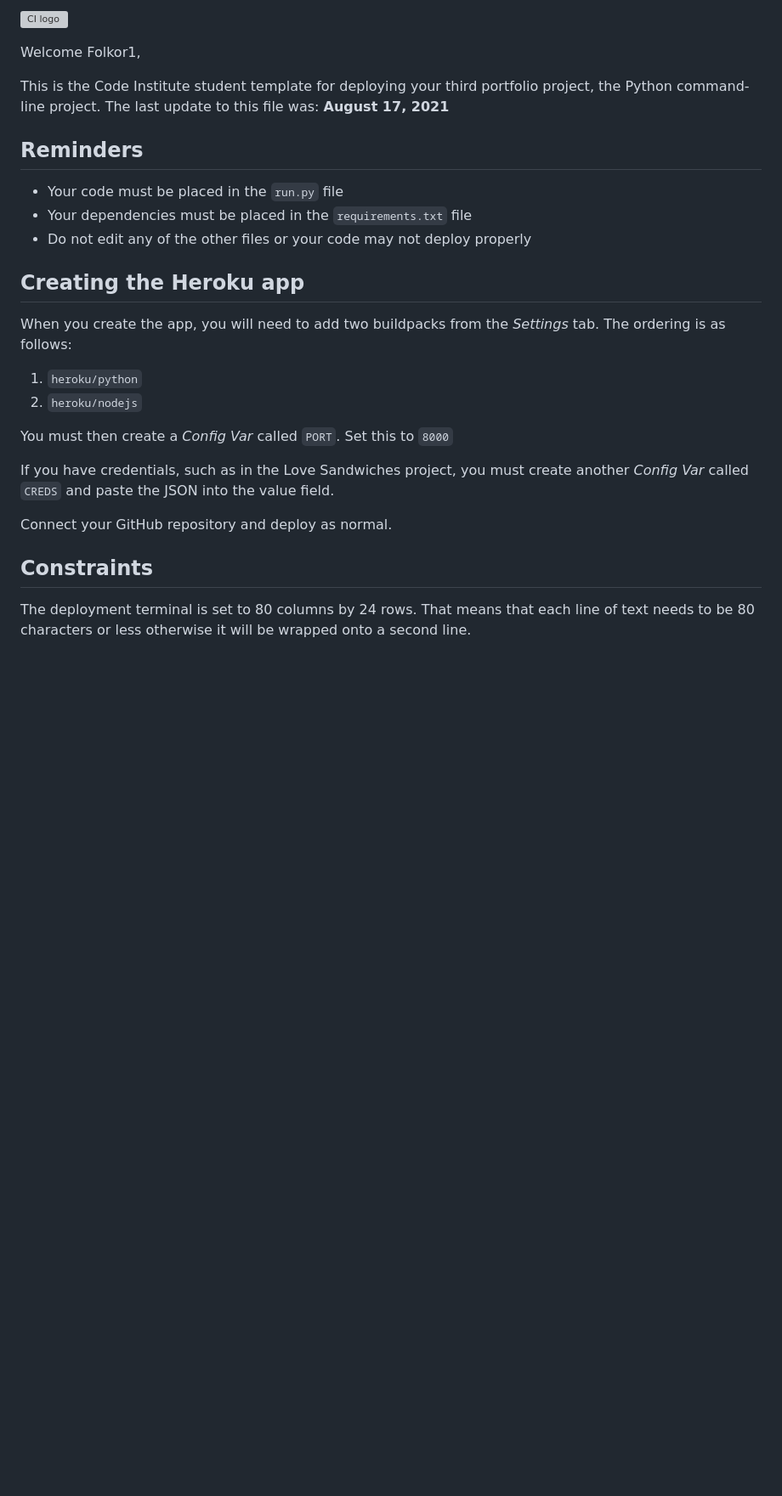
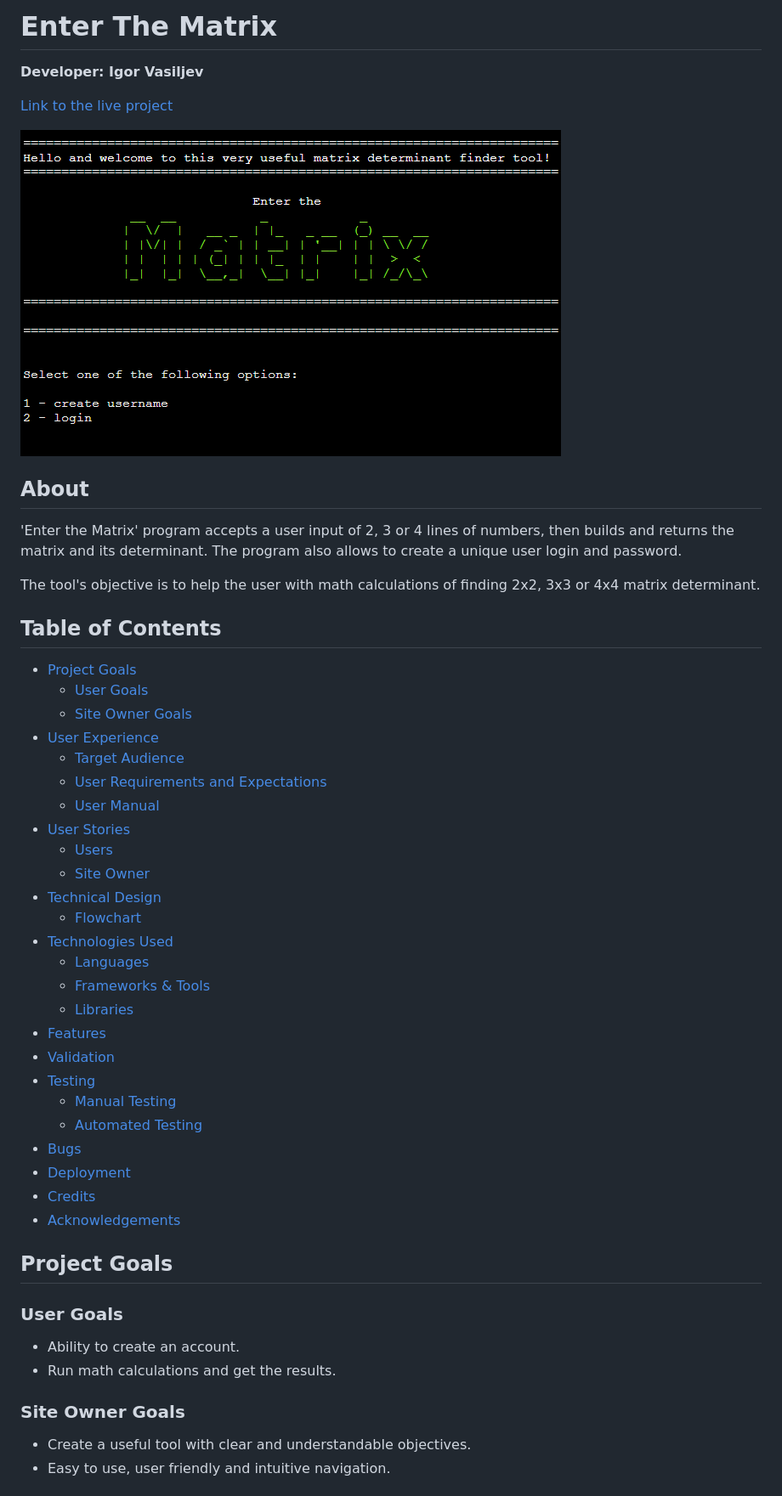
Before and after one commit to Folkor1/CI_PP3_EnterTheMatrix, a Markdown page: README.md, the part around the change printed below. Shown: that part at 85% size. GitHub-like rendering; pictures changed too: assets/docs/Logo.PNG (added); blank space fills up the shorter version; grey boxes are pictures that could not be loaded.

Commit message:
Add read me file contents structure

```diff
--- a/README.md
+++ b/README.md
@@ -1,29 +1,54 @@
-![CI logo](https://codeinstitute.s3.amazonaws.com/fullstack/ci_logo_small.png)
+# Enter The Matrix
 
-Welcome Folkor1,
+**Developer: Igor Vasiljev**
 
-This is the Code Institute student template for deploying your third portfolio project, the Python command-line project. The last update to this file was: **August 17, 2021**
+[Link to the live project](https://type-the-matrix.herokuapp.com/)
 
-## Reminders
+![logo](assets/docs/Logo.PNG)
 
-* Your code must be placed in the `run.py` file
-* Your dependencies must be placed in the `requirements.txt` file
-* Do not edit any of the other files or your code may not deploy properly
+## About
 
-## Creating the Heroku app
+'Enter the Matrix' program accepts a user input of 2, 3 or 4 lines of numbers, then builds and returns the matrix and its determinant.
+The program also allows to create a unique user login and password.
 
-When you create the app, you will need to add two buildpacks from the _Settings_ tab. The ordering is as follows:
+The tool's objective is to help the user with math calculations of finding 2x2, 3x3 or 4x4 matrix determinant.
 
-1. `heroku/python`
-2. `heroku/nodejs`
+## Table of Contents
+  - [Project Goals](#project-goals)
+    - [User Goals](#user-goals)
+    - [Site Owner Goals](#site-owner-goals)
+  - [User Experience](#user-experience)
+    - [Target Audience](#target-audience)
+    - [User Requirements and Expectations](#user-requirements-and-expectations)
+    - [User Manual](#user-manual)
+  - [User Stories](#user-stories)
+    - [Users](#users)
+    - [Site Owner](#site-owner)
+  - [Technical Design](#technical-design)
+    - [Flowchart](#flowchart)
+  - [Technologies Used](#technologies-used)
+    - [Languages](#languages)
+    - [Frameworks & Tools](#frameworks--tools)
+    - [Libraries](#libraries)
+  - [Features](#features)
+  - [Validation](#validation)
+  - [Testing](#testing)
+    - [Manual Testing](#manual-testing)
+    - [Automated Testing](#automated-testing)
+  - [Bugs](#bugs)
+  - [Deployment](#deployment)
+  - [Credits](#credits)
+  - [Acknowledgements](#acknowledgements)
 
-You must then create a _Config Var_ called `PORT`. Set this to `8000`
+## Project Goals
 
-If you have credentials, such as in the Love Sandwiches project, you must create another _Config Var_ called `CREDS` and paste the JSON into the value field.
+### User Goals
 
-Connect your GitHub repository and deploy as normal.
+- Ability to create an account.
+- Run math calculations and get the results.
 
-## Constraints
+### Site Owner Goals
 
-The deployment terminal is set to 80 columns by 24 rows. That means that each line of text needs to be 80 characters or less otherwise it will be wrapped onto a second line.
+- Create a useful tool with clear and understandable objectives.
+- Easy to use, user friendly and intuitive navigation.
 
```
Also changed, not shown: other parts of README.md (+16 -2 lines).
